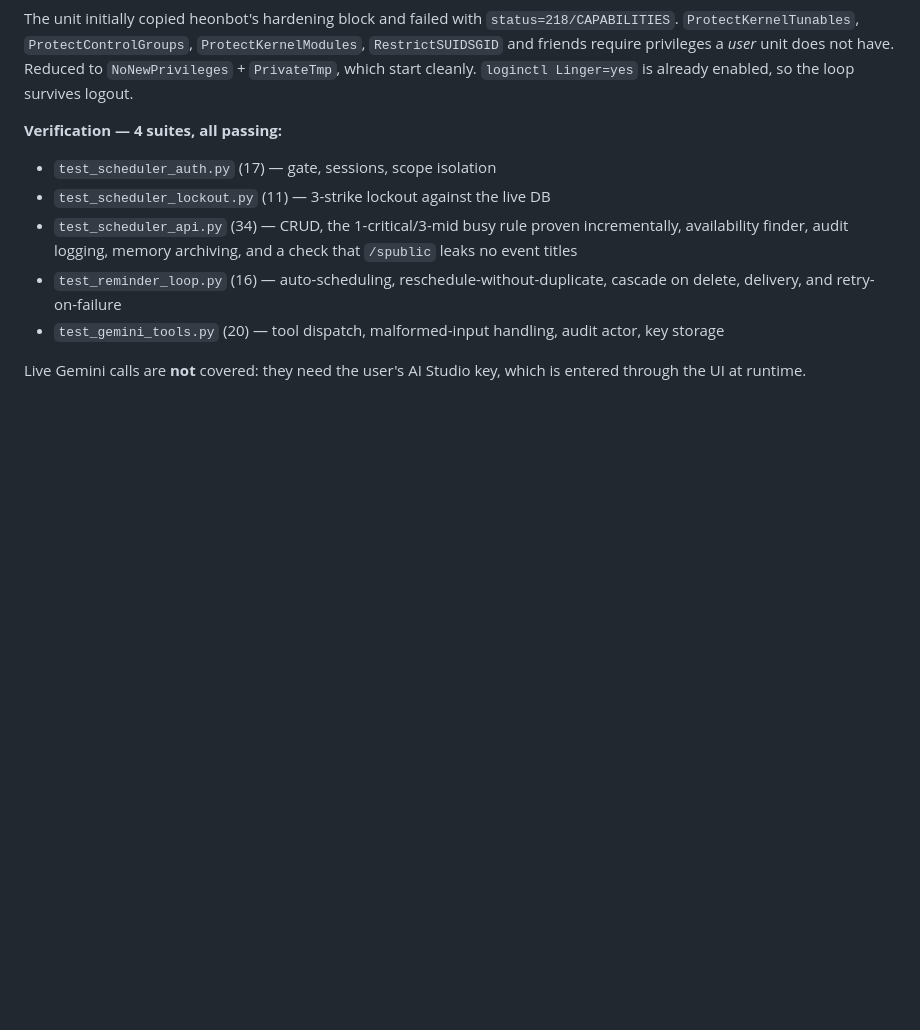
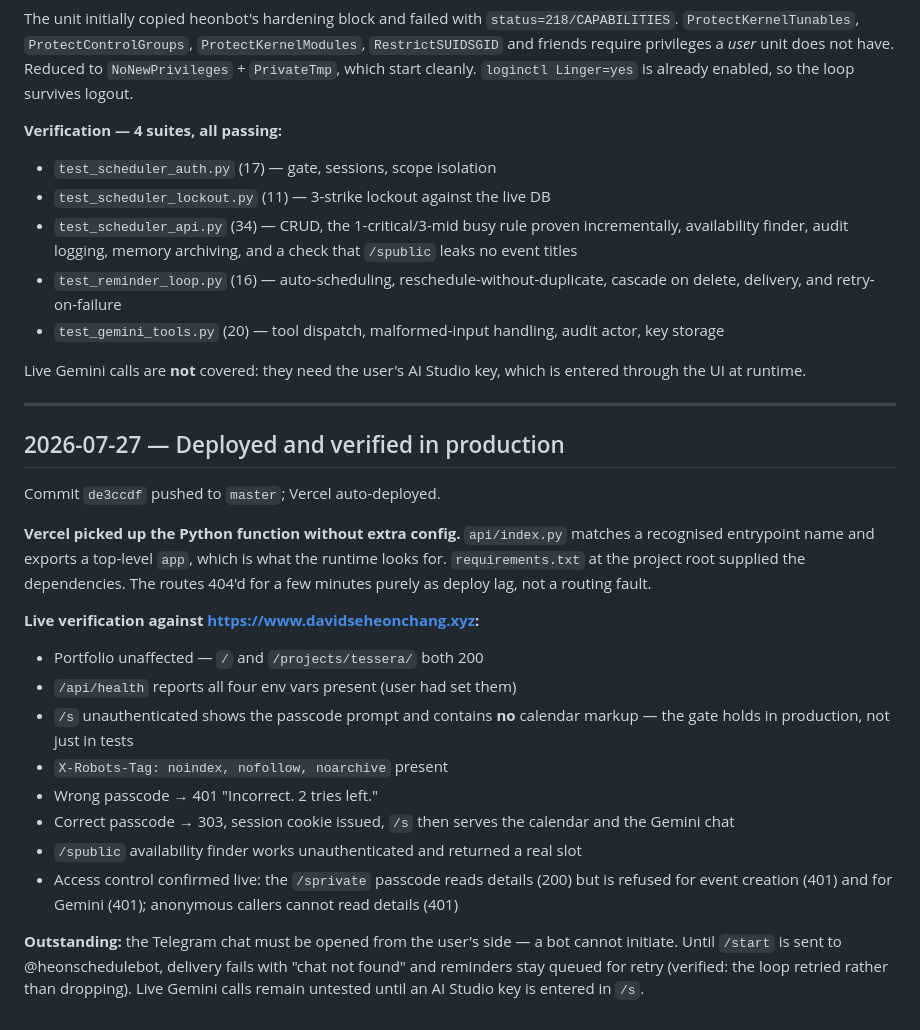
Before and after one commit to heon-1219/DCPortfolio, a Markdown page: docs/scheduler/BUILD_LOG.md, the part around the change. GitHub-like rendering; blank space fills up the shorter version.

Commit message:
docs(scheduler): record production deployment verification
Co-Authored-By: Claude Opus 4.8 <noreply@anthropic.com>

```diff
--- a/docs/scheduler/BUILD_LOG.md
+++ b/docs/scheduler/BUILD_LOG.md
@@ -164,3 +164,36 @@ logout.
 
 Live Gemini calls are **not** covered: they need the user's AI Studio key,
 which is entered through the UI at runtime.
+
+---
+
+## 2026-07-27 — Deployed and verified in production
+
+Commit `de3ccdf` pushed to `master`; Vercel auto-deployed.
+
+**Vercel picked up the Python function without extra config.** `api/index.py`
+matches a recognised entrypoint name and exports a top-level `app`, which is
+what the runtime looks for. `requirements.txt` at the project root supplied the
+dependencies. The routes 404'd for a few minutes purely as deploy lag, not a
+routing fault.
+
+**Live verification against https://www.davidseheonchang.xyz:**
+
+- Portfolio unaffected — `/` and `/projects/tessera/` both 200
+- `/api/health` reports all four env vars present (user had set them)
+- `/s` unauthenticated shows the passcode prompt and contains **no** calendar
+  markup — the gate holds in production, not just in tests
+- `X-Robots-Tag: noindex, nofollow, noarchive` present
+- Wrong passcode → 401 "Incorrect. 2 tries left."
+- Correct passcode → 303, session cookie issued, `/s` then serves the calendar
+  and the Gemini chat
+- `/spublic` availability finder works unauthenticated and returned a real slot
+- Access control confirmed live: the `/sprivate` passcode reads details (200)
+  but is refused for event creation (401) and for Gemini (401); anonymous
+  callers cannot read details (401)
+
+**Outstanding:** the Telegram chat must be opened from the user's side — a bot
+cannot initiate. Until `/start` is sent to @heonschedulebot, delivery fails
+with "chat not found" and reminders stay queued for retry (verified: the loop
+retried rather than dropping). Live Gemini calls remain untested until an AI
+Studio key is entered in `/s`.
```
